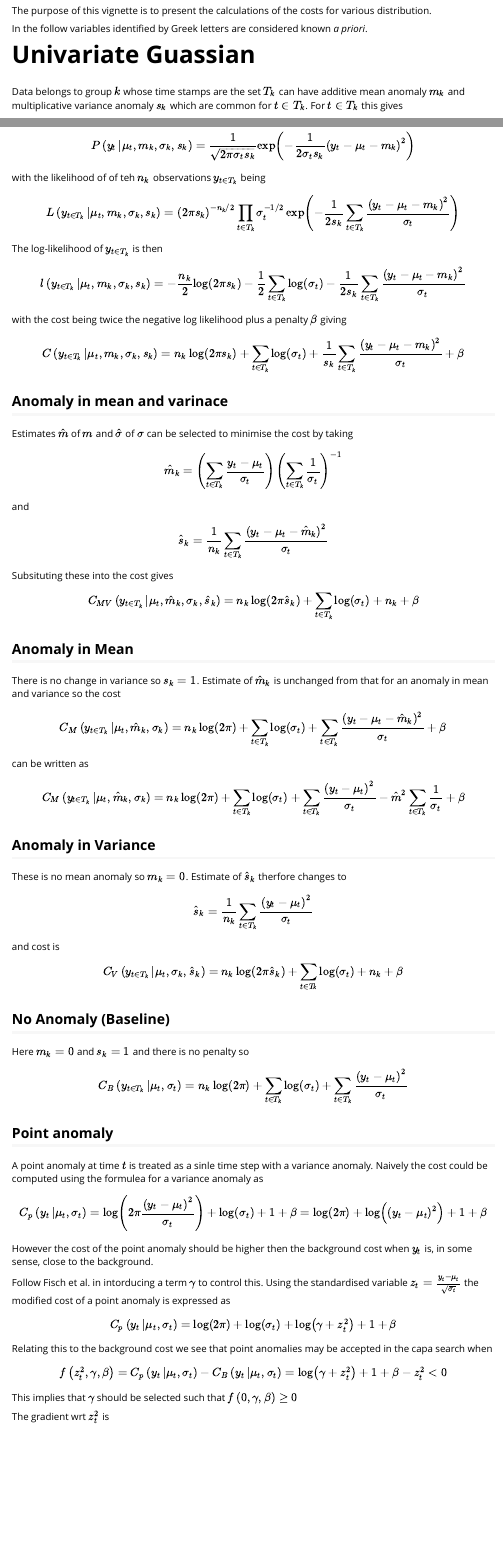
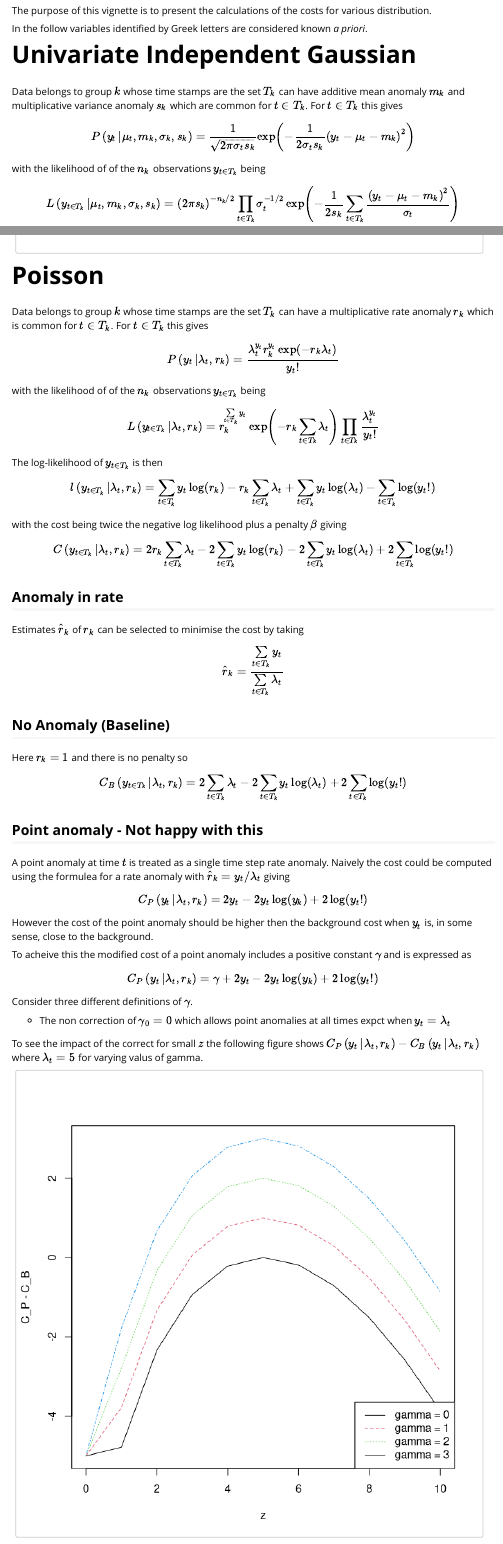
Before and after one commit to waternumbers/anomalous, an R Markdown document (vignettes/cost_calcs.Rmd): the page in a window 1100 px wide, from 70 px down, and a second part further down, joined at a grey line. Rendered offline with R 4.5, knitr and Pandoc, with nearby package versions; some code elsewhere in the file could not run offline.

Commit message:
more tidying

````diff
--- a/vignettes/cost_calcs.Rmd
+++ b/vignettes/cost_calcs.Rmd
@@ -18,7 +18,7 @@ The purpose of this vignette is to present the calculations of the costs for var
 
 In the follow variables identified by Greek letters are considered known *a priori*.
 
-# Univariate Guassian
+# Univariate Independent Gaussian
 
 Data belongs to group $k$ whose time stamps are the set $T_{k}$ can have additive mean anomaly $m_{k}$ and multiplicative variance anomaly $s_{k}$ which are common for $t \in T_{k}$.
 For $t \in T_{k}$ this gives
@@ -26,7 +26,7 @@ For $t \in T_{k}$ this gives
 P\left(y_t \left| \mu_t,m_k,\sigma_k,s_k\right.\right) = \frac{1}{\sqrt{2\pi\sigma_{t}s_{k}}}\exp\left(-\frac{1}{2\sigma_{t}s_{k}}\left(y_{t} - \mu_t - m_{k}\right)^2\right)
 \]
 
-with the likelihood of of teh $n_{k}$ observations $y_{t \in T_{k}}$ being
+with the likelihood of of the $n_{k}$ observations $y_{t \in T_{k}}$ being
 \[
 L\left(y_{t \in T_{k}} \left| \mu_t,m_k,\sigma_k,s_k\right.\right) =
 \left(2\pi s_{k}\right)^{-n_{k}/2}
@@ -197,3 +197,104 @@ for(ii in 1:length(betaRng)){
 matplot(betaRng,sqrt(Y),type="l",xlab="beta",ylab="z");
 legend("bottomright",colnames(Y),col=1:3,lty=1:3)
 ```
+
+# Poisson
+
+Data belongs to group $k$ whose time stamps are the set $T_{k}$ can have a multiplicative rate anomaly $r_{k}$ which is common for $t \in T_{k}$.
+For $t \in T_{k}$ this gives
+\[
+P\left(y_t \left| \lambda_t,r_k\right.\right) =
+\frac{\lambda_{t}^{y_{t}} r_{k}^{y_{t}} \exp\left(-r_{k}\lambda_{t}\right)}{y_{t}!}
+\]
+
+with the likelihood of of the $n_{k}$ observations $y_{t \in T_{k}}$ being
+\[
+L\left(y_{t \in T_{k}} \left| \lambda_t,r_k\right.\right) =
+r_{k}^{\sum\limits_{t \in T_{k}} y_{t}}
+\exp\left(-r_{k} \sum\limits_{t \in T_{k}} \lambda_{t}\right)
+\prod\limits_{t \in T_{k}} \frac{
+\lambda_{t}^{y_{t}} }{ y_{t}!}
+\]
+
+The log-likelihood of $y_{t \in T_{k}}$ is then
+\[
+l\left(y_{t \in T_{k}} \left| \lambda_t,r_k\right.\right) =
+\sum\limits_{t \in T_{k}} y_{t} \log\left(r_{k}\right)
+- r_{k} \sum\limits_{t \in T_{k}} \lambda_{t}
++ \sum\limits_{t \in T_{k}} y_{t} \log\left(\lambda_{t}\right)
+- \sum\limits_{t \in T_{k}} \log\left( y_{t}! \right)
+\]
+
+with the cost being twice the negative log likelihood plus a penalty $\beta$ giving
+
+\[
+C\left(y_{t \in T_{k}} \left| \lambda_t,r_k\right.\right) =
+2 r_{k} \sum\limits_{t \in T_{k}} \lambda_{t}
+- 2 \sum\limits_{t \in T_{k}} y_{t} \log\left(r_{k}\right)
+- 2 \sum\limits_{t \in T_{k}} y_{t} \log\left(\lambda_{t}\right)
++ 2 \sum\limits_{t \in T_{k}} \log\left( y_{t}! \right)
+\]
+
+## Anomaly in rate
+
+Estimates $\hat{r}_{k}$ of $r_{k}$ can be selected to minimise the cost by taking
+\[
+\hat{r}_{k} = \frac{ \sum\limits_{t \in T_{k}} y_{t} }{\sum\limits_{t \in T_{k}} \lambda_{t}}
+\]
+
+## No Anomaly (Baseline)
+
+Here $r_{k}=1$ and there is no penalty so
+
+\[
+C_{B}\left(y_{t \in T_{k}} \left| \lambda_t,r_k\right.\right) =
+2 \sum\limits_{t \in T_{k}} \lambda_{t}
+- 2 \sum\limits_{t \in T_{k}} y_{t} \log\left(\lambda_{t}\right)
++ 2 \sum\limits_{t \in T_{k}} \log\left( y_{t}! \right)
+\]
+
+
+## Point anomaly - Not happy with this
+
+A point anomaly at time $t$ is treated as a single time step rate anomaly.
+Naively the cost could be computed using the formulea for a rate anomaly with $\hat{r}_{k} = y_{t}/\lambda_{t}$ giving
+
+\[
+C_{P}\left(y_{t} \left| \lambda_t,r_k\right.\right) =
+2 y_{t}
+- 2 y_{t} \log\left(y_{k}\right)
++ 2 \log\left( y_{t}! \right)
+\]
+
+However the cost of the point anomaly should be higher then the background cost when $y_{t}$ is, in some sense, close to the background.
+
+To acheive this the modified cost of a point anomaly includes a positive constant $\gamma$ and is expressed as
+\[
+C_{P}\left(y_{t} \left| \lambda_t,r_k\right.\right) =
+\gamma + 2 y_{t}
+- 2 y_{t} \log\left(y_{k}\right)
++ 2 \log\left( y_{t}! \right)
+\]
+
+Consider three different definitions of $\gamma$.
+
+- The non correction of $\gamma_{0} = 0$ which allows point anomalies at all times expct when $y_{t} = \lambda_{t}$
+
+To see the impact of the correct for small $z$ the following figure shows
+$C_{P}\left(y_{t} \left| \lambda_t,r_k\right.\right) - C_{B}\left(y_{t} \left| \lambda_t,r_k\right.\right)$ where $\lambda_{t}=5$ for varying valus of gamma.
+
+
+```{r echo=FALSE, f_pois, fig.width=7, fig.height=7}
+y <- 0:10
+lambda <- 5
+z <- 2*((y-lambda) - y*log(y/lambda))
+gamma <- 0:3
+Y <- matrix(z,length(y),length(gamma))
+colnames(Y) <- paste0("gamma = ",gamma)
+for(ii in 1:length(gamma)){
+    Y[,ii] <- Y[,ii] + gamma[ii]
+}
+Y[y==0] <- -lambda
+matplot(y,Y,type="l",xlab="z",ylab="C_P - C_B");
+legend("bottomright",colnames(Y),col=1:3,lty=1:3)
+```
````
Also changed, not shown: R/gauss_cost.R (+1 -1 lines), R/pois_cost.R (+5 -6 lines), inst/tinytest/test_basic.R (added, +37 -0 lines).
